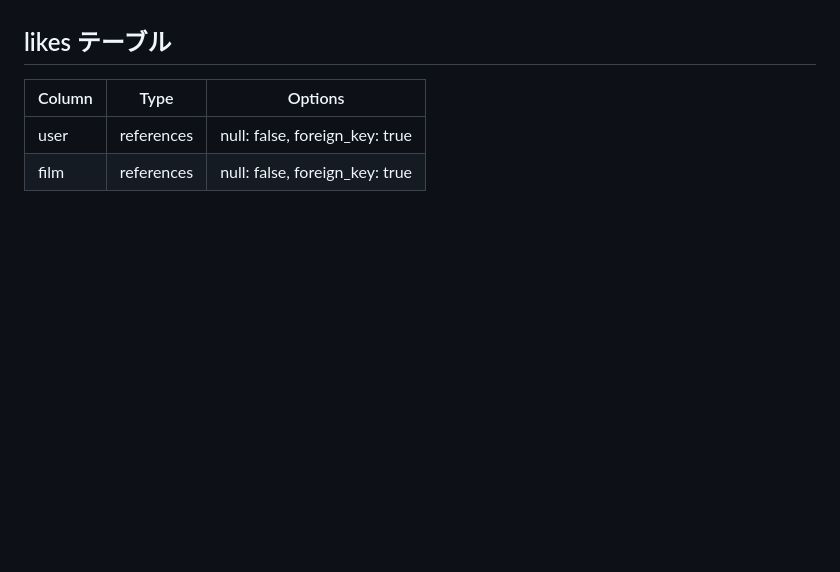
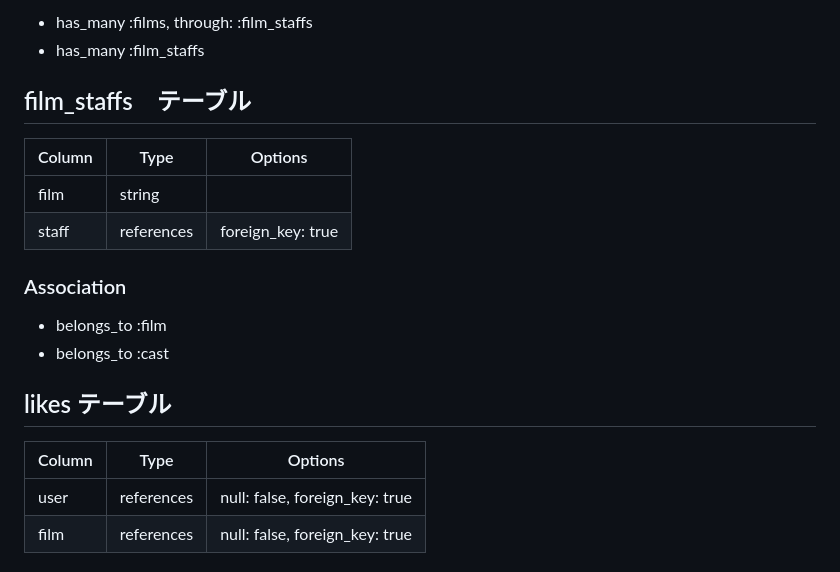
Before and after one commit to kako05/cineholic, a Markdown page: README.md, the part around the change printed below. Rendered like a GitHub page; blank space fills up the shorter version.

```diff
--- a/README.md
+++ b/README.md
@@ -75,3 +122,19 @@ https://cineholic.onrender.com
+- has_many :films, through: :film_staffs
+- has_many :film_staffs
+
+
+
+## film_staffs　テーブル
+
+| Column | Type       | Options              |
+| ------ | ---------- | -------------------- |
+| film   | string     |                      |
+| staff  | references | foreign_key: true    |
+
+### Association
+
+- belongs_to :film
+- belongs_to :cast
 
 
 
```
Also changed, not shown: other parts of README.md (+53 -6 lines).
